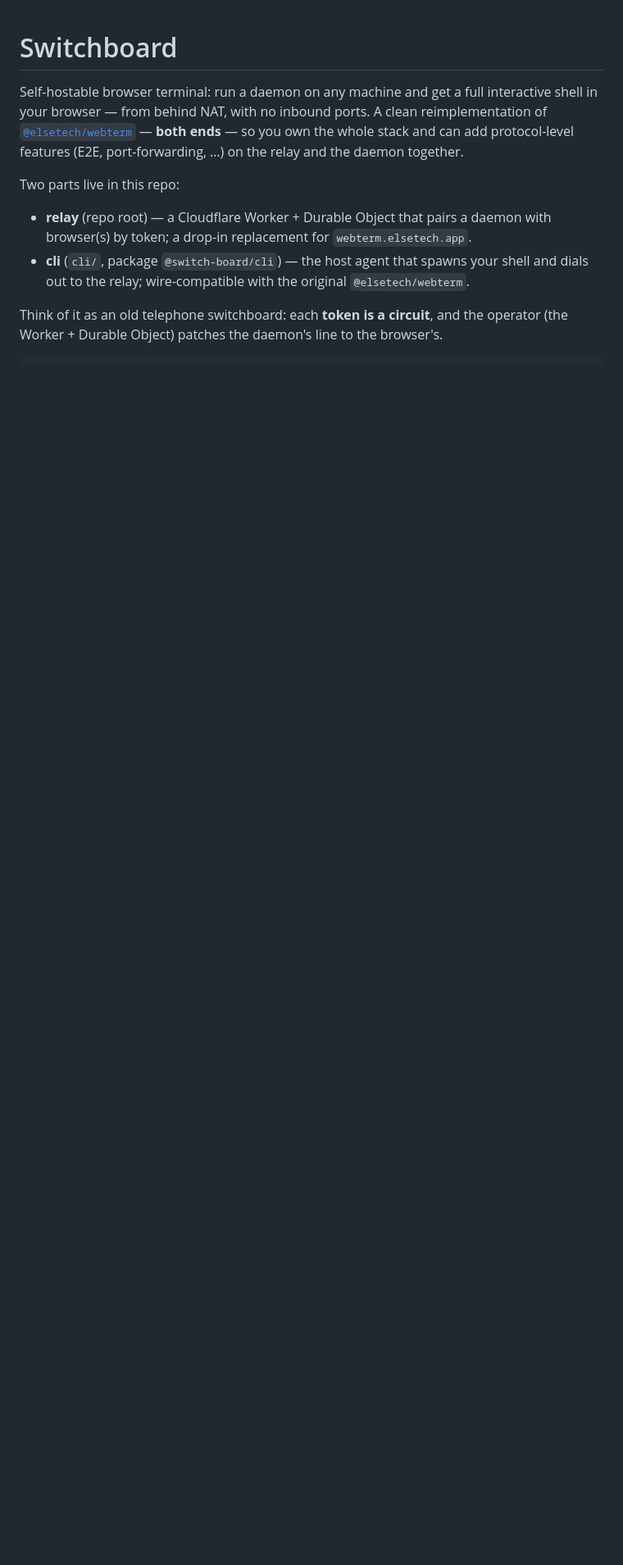
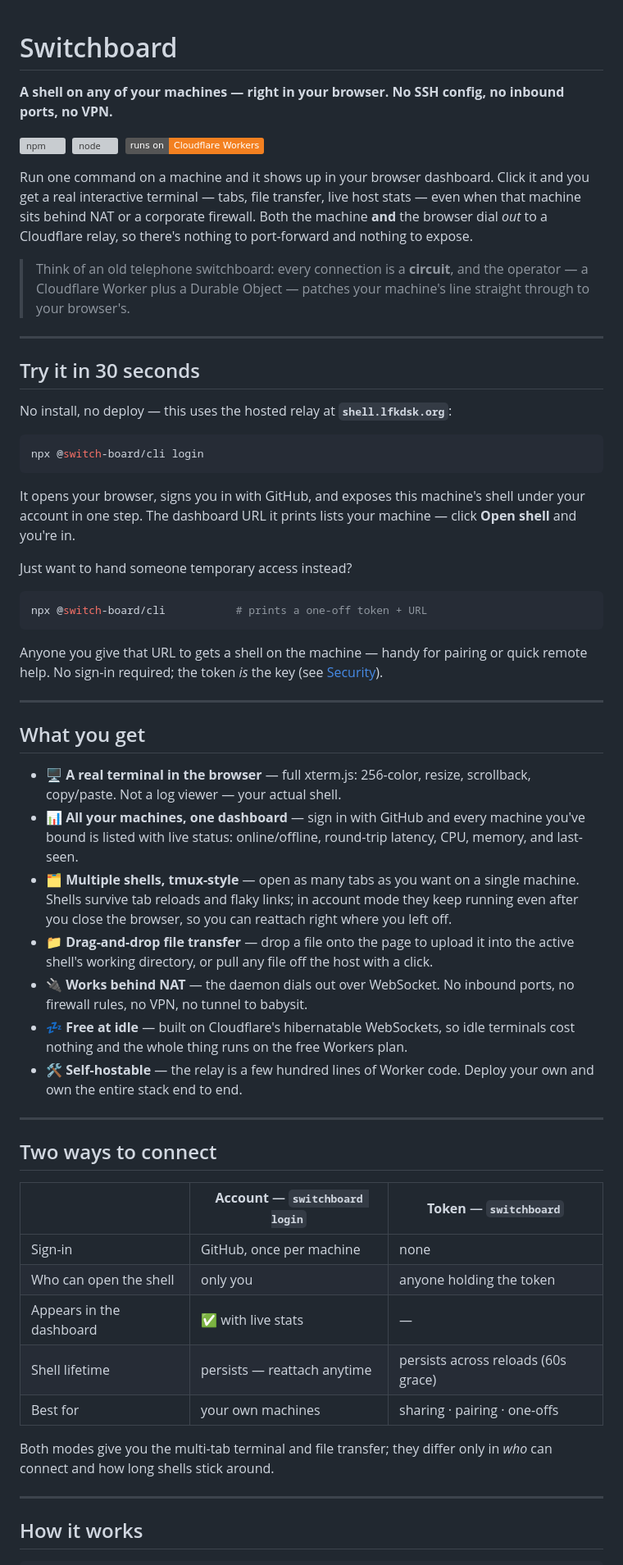
Before and after one commit to lfkdsk/Switchboard, a Markdown page: README.md, the part around one of its changes. Shown at 82% size. Drawn GitHub-style; badges without logos; blank space fills up the shorter version; grey boxes are pictures that could not be loaded.

````diff
--- a/README.md
+++ b/README.md
@@ -1,18 +1,85 @@
 # Switchboard
 
-Self-hostable browser terminal: run a daemon on any machine and get a full
-interactive shell in your browser — from behind NAT, with no inbound ports. A
-clean reimplementation of [`@elsetech/webterm`](https://www.npmjs.com/package/@elsetech/webterm)
-— **both ends** — so you own the whole stack and can add protocol-level features
-(E2E, port-forwarding, …) on the relay and the daemon together.
+**A shell on any of your machines — right in your browser. No SSH config, no inbound ports, no VPN.**
 
-Two parts live in this repo:
-- **relay** (repo root) — a Cloudflare Worker + Durable Object that pairs a daemon
-  with browser(s) by token; a drop-in replacement for `webterm.elsetech.app`.
-- **cli** (`cli/`, package `@switch-board/cli`) — the host agent that spawns your
-  shell and dials out to the relay; wire-compatible with the original `@elsetech/webterm`.
+[![npm](https://img.shields.io/npm/v/@switch-board/cli?color=2f81f7&label=%40switch-board%2Fcli)](https://www.npmjs.com/package/@switch-board/cli)
+&nbsp;[![node](https://img.shields.io/node/v/@switch-board/cli?color=2ea043)](https://www.npmjs.com/package/@switch-board/cli)
+&nbsp;![runs on Cloudflare Workers](https://img.shields.io/badge/runs%20on-Cloudflare%20Workers-f38020)
 
-Think of it as an old telephone switchboard: each **token is a circuit**, and the
-operator (the Worker + Durable Object) patches the daemon's line to the browser's.
+Run one command on a machine and it shows up in your browser dashboard. Click it
+and you get a real interactive terminal — tabs, file transfer, live host
+stats — even when that machine sits behind NAT or a corporate firewall. Both the
+machine **and** the browser dial *out* to a Cloudflare relay, so there's nothing
+to port-forward and nothing to expose.
+
+> Think of an old telephone switchboard: every connection is a **circuit**, and
+> the operator — a Cloudflare Worker plus a Durable Object — patches your
+> machine's line straight through to your browser's.
+
+---
+
+## Try it in 30 seconds
+
+No install, no deploy — this uses the hosted relay at **`shell.lfkdsk.org`**:
+
+```bash
+npx @switch-board/cli login
+```
+
+It opens your browser, signs you in with GitHub, and exposes this machine's shell
+under your account in one step. The dashboard URL it prints lists your machine —
+click **Open shell** and you're in.
+
+Just want to hand someone temporary access instead?
+
+```bash
+npx @switch-board/cli           # prints a one-off token + URL
+```
+
+Anyone you give that URL to gets a shell on the machine — handy for pairing or
+quick remote help. No sign-in required; the token *is* the key (see
+[Security](#security)).
+
+---
+
+## What you get
+
+- **🖥️ A real terminal in the browser** — full xterm.js: 256-color, resize,
+  scrollback, copy/paste. Not a log viewer — your actual shell.
+- **📊 All your machines, one dashboard** — sign in with GitHub and every machine
+  you've bound is listed with live status: online/offline, round-trip latency,
+  CPU, memory, and last-seen.
+- **🗂️ Multiple shells, tmux-style** — open as many tabs as you want on a single
+  machine. Shells survive tab reloads and flaky links; in account mode they keep
+  running even after you close the browser, so you can reattach right where you
+  left off.
+- **📁 Drag-and-drop file transfer** — drop a file onto the page to upload it
+  into the active shell's working directory, or pull any file off the host with a
+  click.
+- **🔌 Works behind NAT** — the daemon dials out over WebSocket. No inbound
+  ports, no firewall rules, no VPN, no tunnel to babysit.
+- **💤 Free at idle** — built on Cloudflare's hibernatable WebSockets, so idle
+  terminals cost nothing and the whole thing runs on the free Workers plan.
+- **🛠️ Self-hostable** — the relay is a few hundred lines of Worker code. Deploy
+  your own and own the entire stack end to end.
+
+---
+
+## Two ways to connect
+
+|                          | **Account** — `switchboard login`     | **Token** — `switchboard`              |
+| ------------------------ | ------------------------------------- | -------------------------------------- |
+| Sign-in                  | GitHub, once per machine              | none                                   |
+| Who can open the shell   | only you                              | anyone holding the token               |
+| Appears in the dashboard | ✅ with live stats                     | —                                      |
+| Shell lifetime           | persists — reattach anytime           | persists across reloads (60s grace)    |
+| Best for                 | your own machines                     | sharing · pairing · one-offs           |
+
+Both modes give you the multi-tab terminal and file transfer; they differ only in
+*who* can connect and how long shells stick around.
+
+---
+
+## How it works
 
 ```
````
Also changed, not shown: other parts of README.md (+111 -90 lines).
